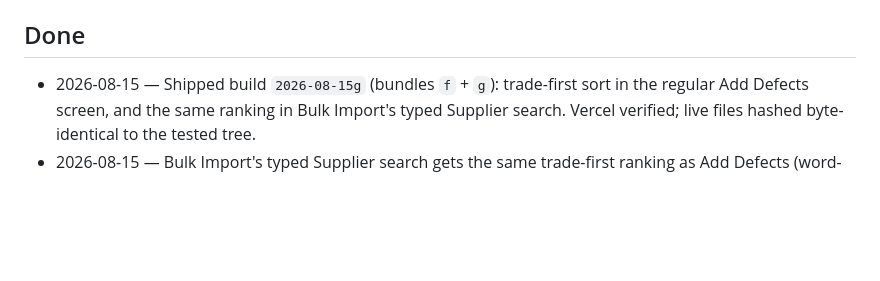
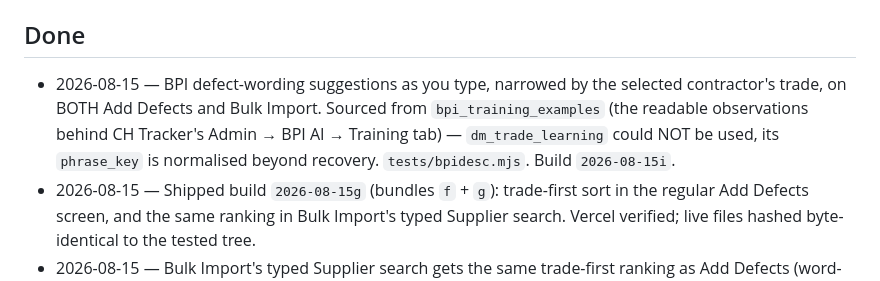
Before and after one commit to spiz83/smv-defect-manager, a Markdown page: TASKS.md, the part around the change. Rendered like a GitHub page; blank space fills up the shorter version.

```diff
--- a/TASKS.md
+++ b/TASKS.md
@@ -39,6 +39,12 @@
       `LOCATION_ABBR` is wrong, not the idea.
 
 ## Done
+- 2026-08-15 — BPI defect-wording suggestions as you type, narrowed by the
+  selected contractor's trade, on BOTH Add Defects and Bulk Import. Sourced
+  from `bpi_training_examples` (the readable observations behind CH Tracker's
+  Admin → BPI AI → Training tab) — `dm_trade_learning` could NOT be used, its
+  `phrase_key` is normalised beyond recovery. `tests/bpidesc.mjs`. Build
+  `2026-08-15i`.
 - 2026-08-15 — Shipped build `2026-08-15g` (bundles `f` + `g`): trade-first
   sort in the regular Add Defects screen, and the same ranking in Bulk
   Import's typed Supplier search. Vercel verified; live files hashed
```
Also changed, not shown: NEXT_STEPS.md (+29 -0 lines).
